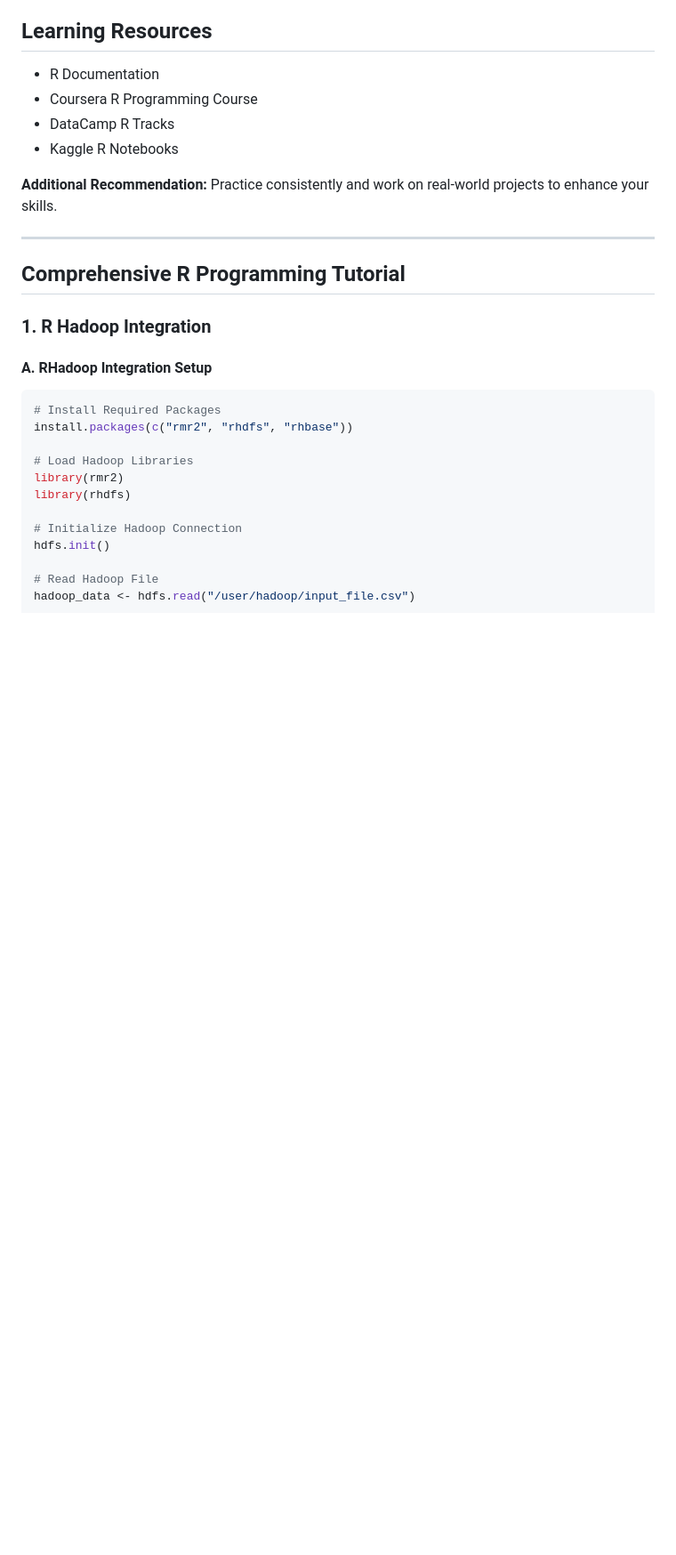
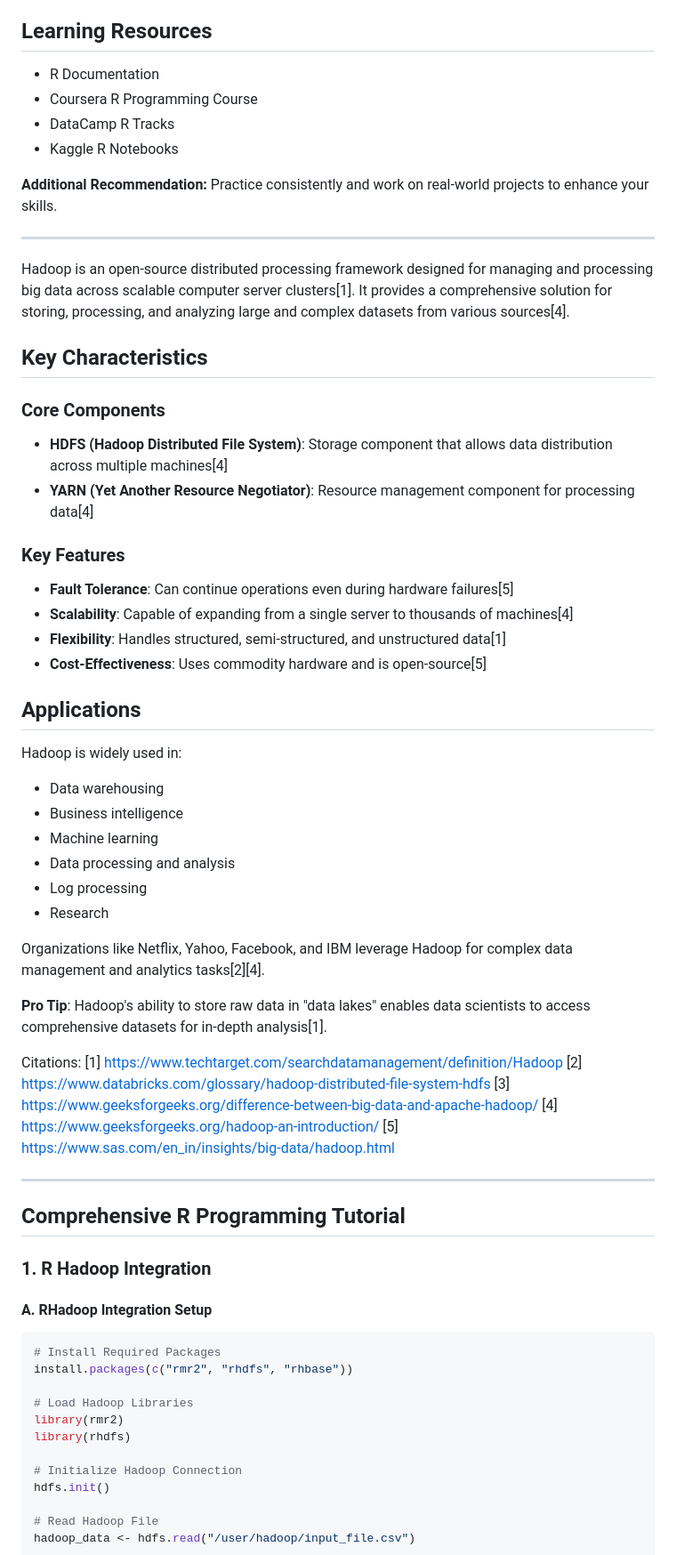
Before and after one commit to avinash7375/ForPride, a Markdown page: r_lang_tuts.md, the part around the change. Shown: that part at 89% size. Drawn GitHub-style; blank space fills up the shorter version.

```diff
--- a/r_lang_tuts.md
+++ b/r_lang_tuts.md
@@ -161,6 +161,41 @@ Practice consistently and work on real-world projects to enhance your skills.
 
 ---------------------------------
 
+Hadoop is an open-source distributed processing framework designed for managing and processing big data across scalable computer server clusters[1]. It provides a comprehensive solution for storing, processing, and analyzing large and complex datasets from various sources[4].
+
+## Key Characteristics
+
+### Core Components
+- **HDFS (Hadoop Distributed File System)**: Storage component that allows data distribution across multiple machines[4]
+- **YARN (Yet Another Resource Negotiator)**: Resource management component for processing data[4]
+
+### Key Features
+- **Fault Tolerance**: Can continue operations even during hardware failures[5]
+- **Scalability**: Capable of expanding from a single server to thousands of machines[4]
+- **Flexibility**: Handles structured, semi-structured, and unstructured data[1]
+- **Cost-Effectiveness**: Uses commodity hardware and is open-source[5]
+
+## Applications
+Hadoop is widely used in:
+- Data warehousing
+- Business intelligence
+- Machine learning
+- Data processing and analysis
+- Log processing
+- Research
+
+Organizations like Netflix, Yahoo, Facebook, and IBM leverage Hadoop for complex data management and analytics tasks[2][4].
+
+**Pro Tip**: Hadoop's ability to store raw data in "data lakes" enables data scientists to access comprehensive datasets for in-depth analysis[1].
+
+Citations:
+[1] https://www.techtarget.com/searchdatamanagement/definition/Hadoop
+[2] https://www.databricks.com/glossary/hadoop-distributed-file-system-hdfs
+[3] https://www.geeksforgeeks.org/difference-between-big-data-and-apache-hadoop/
+[4] https://www.geeksforgeeks.org/hadoop-an-introduction/
+[5] https://www.sas.com/en_in/insights/big-data/hadoop.html
+
+--------------
 ## Comprehensive R Programming Tutorial
 
 ### 1. R Hadoop Integration
```
